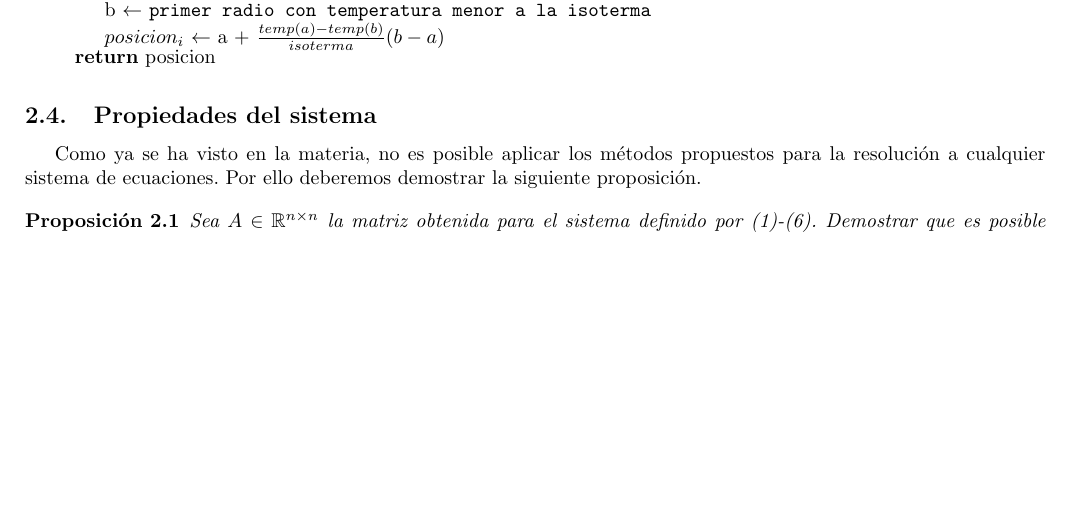
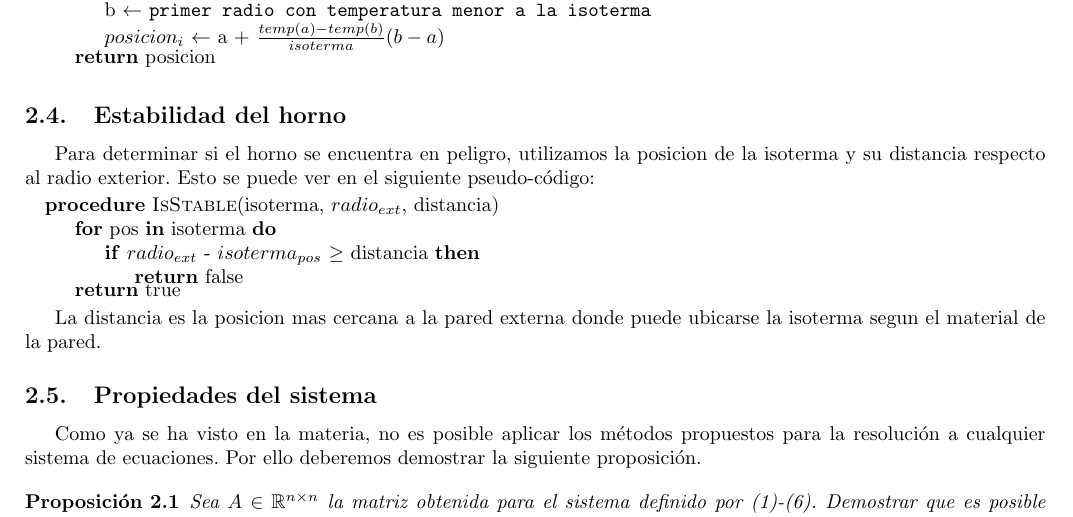
Before and after one commit to mbaigorria/metnum, a LaTeX document (tp1/docs/informe.tex, which reads tp1/docs/desarrollo.tex): part of page 7 of 19, cut so that both start at the same text, the shorter picture padded with empty space. Compiled offline with pdfLaTeX.

Commit message:
Added isStable pseudo-code.

```diff
--- a/tp1/docs/desarrollo.tex
+++ b/tp1/docs/desarrollo.tex
@@ -218,6 +218,23 @@ Este criterio buscara ubicar la isoterma de forma inteligente, buscando el valor
 \EndProcedure
 \end{algorithmic}
 
+\subsection{Estabilidad del horno}
+
+Para determinar si el horno se encuentra en peligro, utilizamos la posicion de la isoterma y su distancia respecto al radio exterior. Esto se puede ver en el siguiente pseudo-código:
+
+\begin{algorithmic}
+\Procedure{IsStable}{isoterma, $radio_{ext}$, distancia}
+\For{pos \textbf{in} isoterma}
+	\If{$radio_{ext}$\ -\ $isoterma_{pos}$ $\geq$ distancia}
+		\State \Return{false}
+	\EndIf
+\EndFor
+\Return{true}
+\EndProcedure
+\end{algorithmic}
+
+La distancia es la posicion mas cercana a la pared externa donde puede ubicarse la isoterma segun el material de la pared.
+
 \subsection{Propiedades del sistema}
 Como ya se ha visto en la materia, no es posible aplicar los métodos propuestos para la resoluci\'on a cualquier sistema de ecuaciones. Por ello deberemos demostrar la siguiente proposici\'on.
 
```
